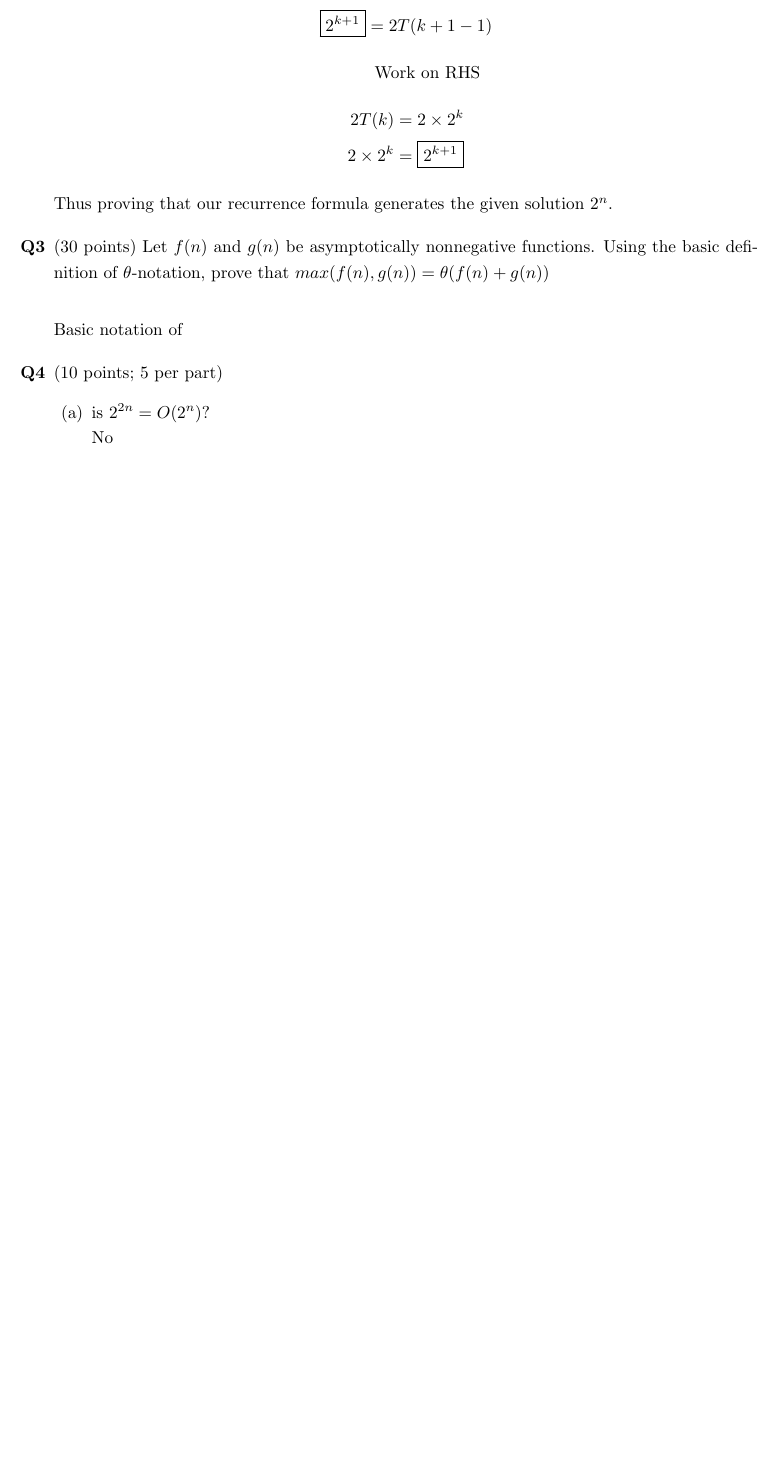
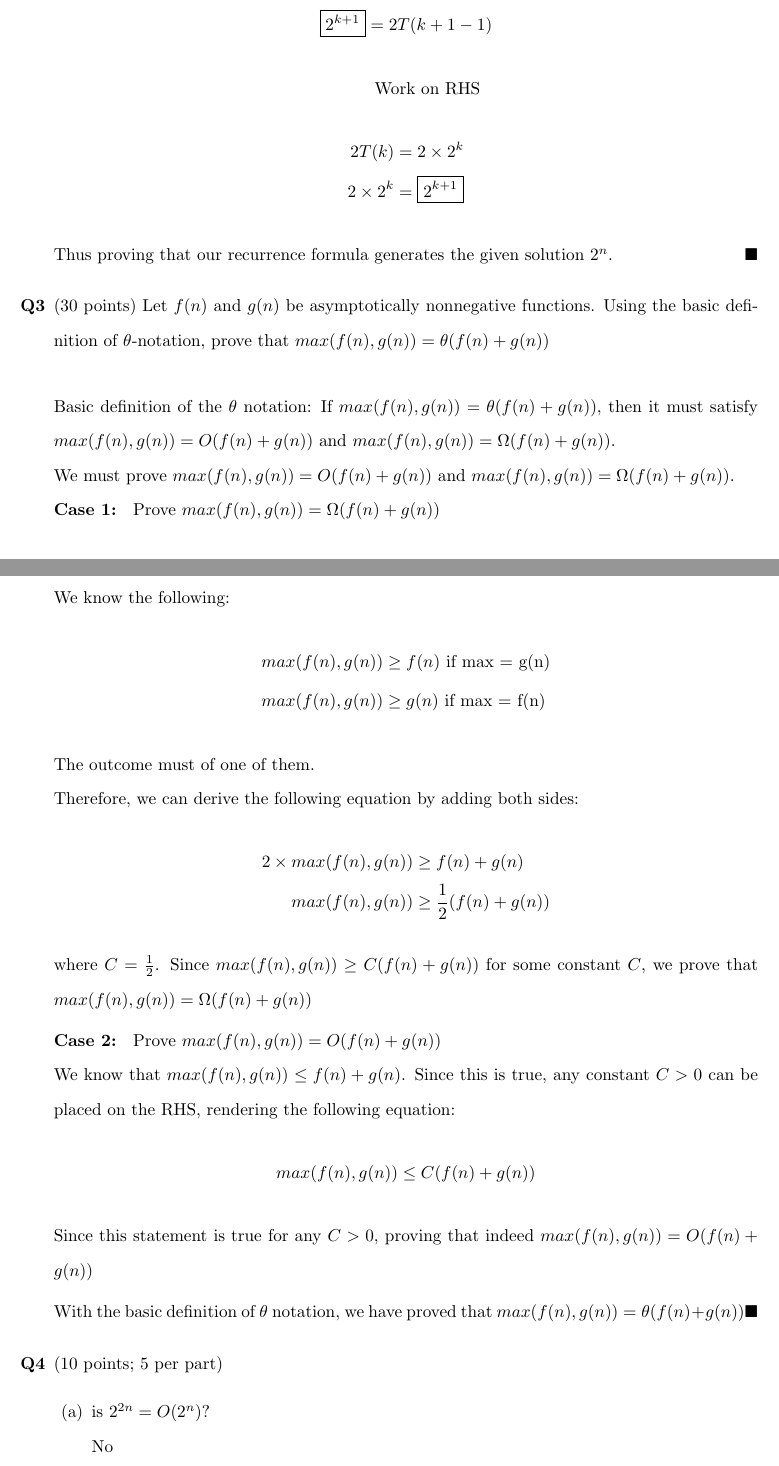
Before and after one commit to jiaweiw02/algo, a LaTeX problem sheet (homeworks/hw1/latex/hw1.tex): part of page 2 of 2 before the commit and two parts of pages 2 and 3 of 3 after it, the two joined at a grey line, cut so that both start at the same text, the shorter picture padded with empty space. Compiled offline with pdfLaTeX.

Commit message:
hw1 complete

```diff
--- a/homeworks/hw1/latex/hw1.tex
+++ b/homeworks/hw1/latex/hw1.tex
@@ -3,7 +3,7 @@
 \usepackage{amsmath, amssymb, setspace, enumerate, enumitem}
 \usepackage{setspace}
 \usepackage{graphicx}
-\onehalfspacing
+\doublespacing
 
 \begin{document}
     \begin{enumerate}[label=\textbf{Q1}]
@@ -65,14 +65,40 @@
             2T(k) &= 2 \times 2^k\\
             2 \times 2^k &= \boxed{2^{k+1}}
         \end{align*}
-        Thus proving that our recurrence formula generates the given solution $2^n$.
+        Thus proving that our recurrence formula generates the given solution $2^n$. $\hfill \blacksquare$
 
     \end{enumerate}
 
     \begin{enumerate}[label=\textbf{Q3}]
         \item (30 points) Let $f(n)$ and $g(n)$ be asymptotically nonnegative functions. Using the basic
         definition of $\theta$-notation, prove that $max(f(n),g(n))= \theta(f(n)+g(n))$\\[0.25in]
-        Basic notation of
+        Basic definition of the $\theta$ notation: If $max(f(n),g(n))= \theta(f(n)+g(n))$, then it must
+        satisfy $max(f(n),g(n))= O(f(n)+g(n))$ and $max(f(n),g(n))= \Omega(f(n)+g(n))$.\\
+        We must prove $max(f(n),g(n))= O(f(n)+g(n))$ and $max(f(n),g(n))= \Omega(f(n)+g(n))$.\\
+        \textbf{Case 1: } Prove $max(f(n),g(n))= \Omega(f(n)+g(n))$\\
+        We know the following:
+        \begin{align*}
+            max(f(n), g(n)) &\geq f(n) \text{ if max = g(n)}\\
+            max(f(n), g(n)) &\geq g(n) \text{ if max = f(n)}
+        \end{align*}
+        The outcome must of one of them.\\
+        Therefore, we can derive the following equation by adding both sides:
+        \begin{align*}
+            2 \times max(f(n), g(n)) &\geq f(n) + g(n)\\
+            max(f(n), g(n)) &\geq \frac{1}{2}(f(n) + g(n))
+        \end{align*}
+        where $C = \frac{1}{2}$. Since $max(f(n), g(n)) \geq C (f(n)+g(n))$ for some constant $C$,
+        we prove that $max(f(n), g(n)) = \Omega(f(n) + g(n))$
+
+        \textbf{Case 2: } Prove $max(f(n), g(n)) = O(f(n) + g(n))$\\
+        We know that $max(f(n), g(n)) \leq f(n) + g(n)$. Since this is true, any constant $C > 0$ can be placed
+        on the RHS, rendering the following equation:
+        \begin{align*}
+            max(f(n),g(n)) \leq C(f(n) + g(n))
+        \end{align*}
+        Since this statement is true for any $C > 0$, proving that indeed $max(f(n), g(n)) = O(f(n) + g(n))$
+
+        With the basic definition of $\theta$ notation, we have proved that $max(f(n), g(n)) = \theta(f(n) + g(n)) \hfill \blacksquare$
     \end{enumerate}
 
     \begin{enumerate}[label=\textbf{Q4}]
```
Also changed, not shown: homeworks/hw1/latex/hw1.pdf, 5 other files.
